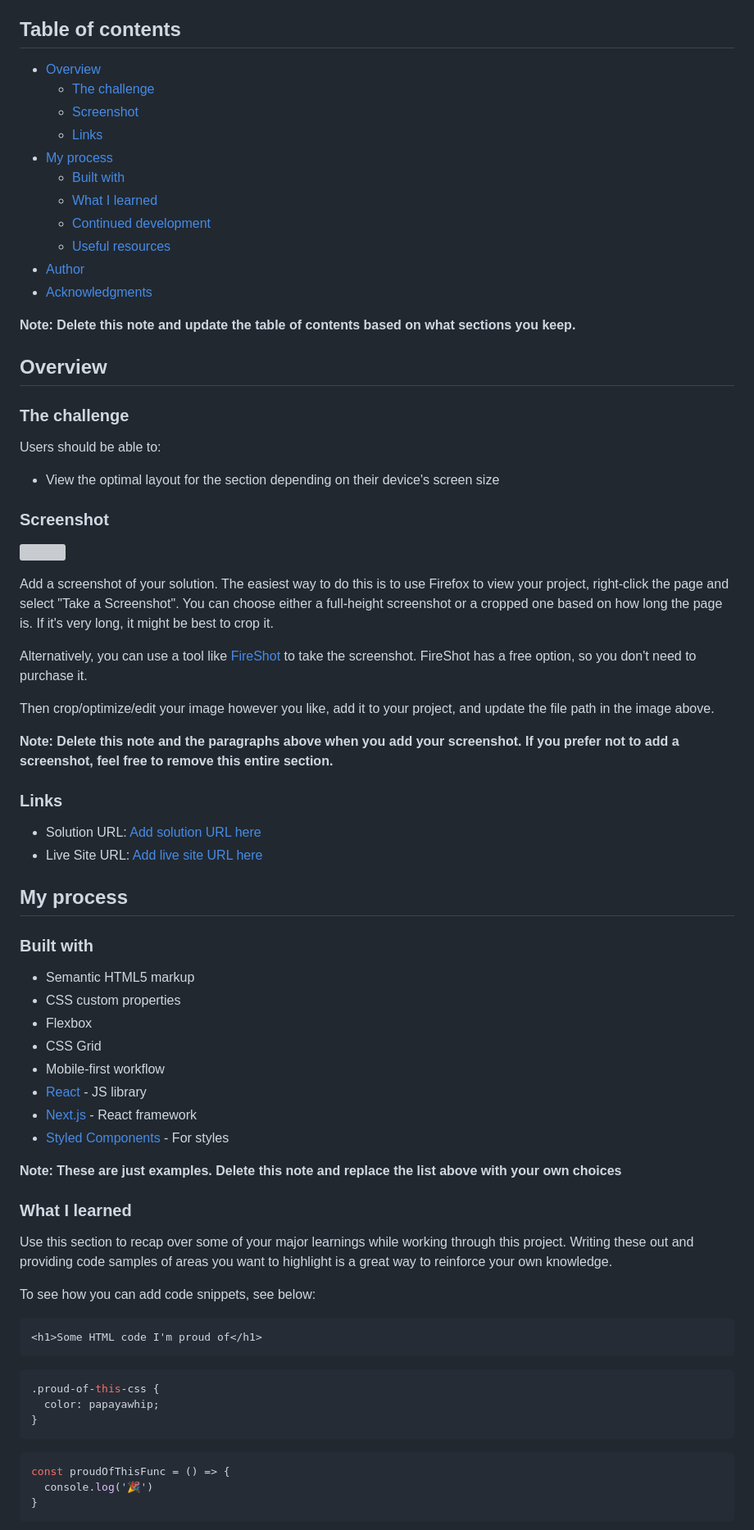
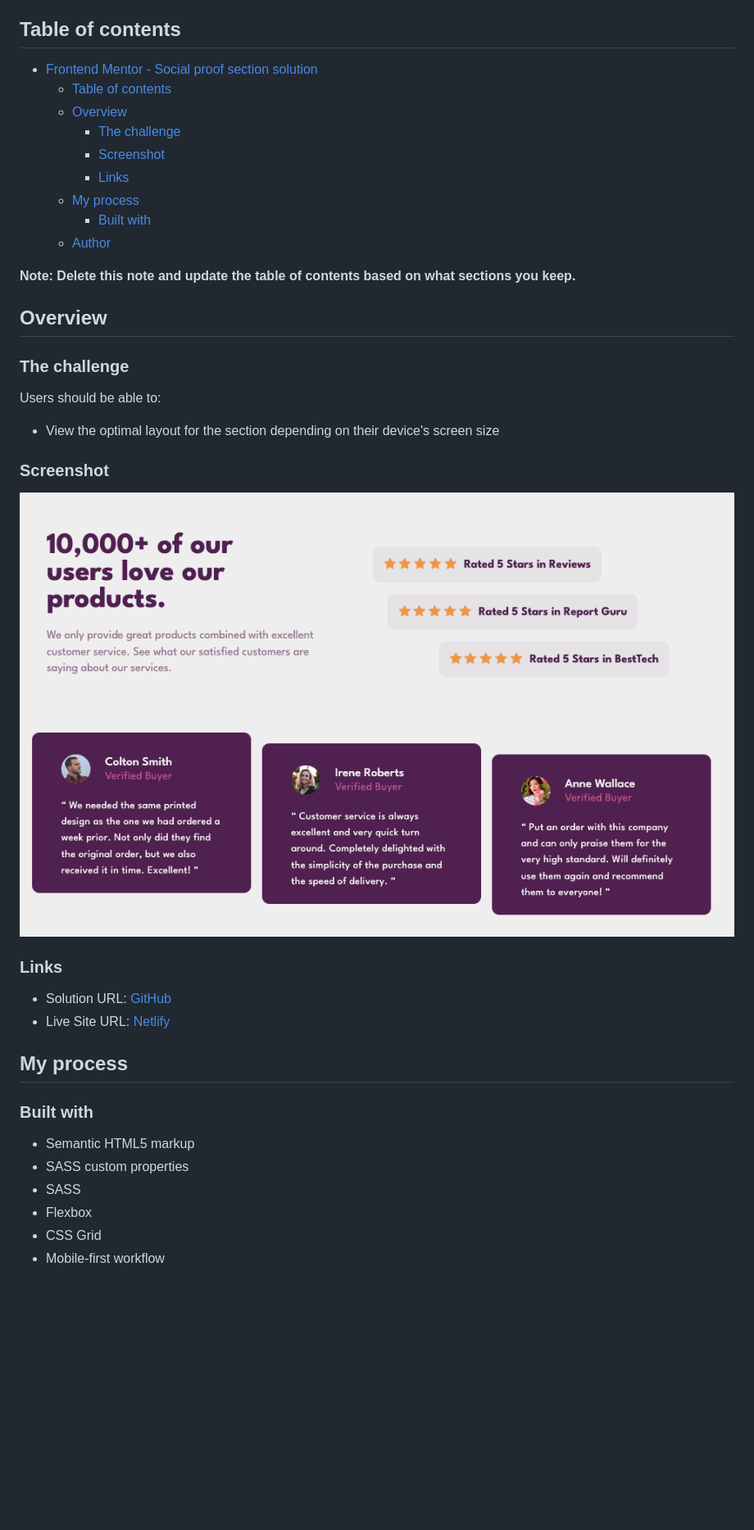
Before and after one commit to BelumS/frontend-mentor-challenges, a Markdown page: social-proof/README-template.md, the part around the change printed below. Shown: that part at 82% size. GitHub-like rendering; pictures changed too: social-proof/images/ss.png (added); blank space fills up the shorter version; grey boxes are pictures that could not be loaded.

Commit message:
feat: updated README

````diff
--- a/social-proof/README-template.md
+++ b/social-proof/README-template.md
@@ -4,17 +4,15 @@ This is a solution to the [Social proof section challenge on Frontend Mentor](ht
 
 ## Table of contents
 
-- [Overview](#overview)
-  - [The challenge](#the-challenge)
-  - [Screenshot](#screenshot)
-  - [Links](#links)
-- [My process](#my-process)
-  - [Built with](#built-with)
-  - [What I learned](#what-i-learned)
-  - [Continued development](#continued-development)
-  - [Useful resources](#useful-resources)
-- [Author](#author)
-- [Acknowledgments](#acknowledgments)
+- [Frontend Mentor - Social proof section solution](#frontend-mentor---social-proof-section-solution)
+  - [Table of contents](#table-of-contents)
+  - [Overview](#overview)
+    - [The challenge](#the-challenge)
+    - [Screenshot](#screenshot)
+    - [Links](#links)
+  - [My process](#my-process)
+    - [Built with](#built-with)
+  - [Author](#author)
 
 **Note: Delete this note and update the table of contents based on what sections you keep.**
 
@@ -28,53 +26,20 @@ Users should be able to:
 
 ### Screenshot
 
-![](./screenshot.jpg)
-
-Add a screenshot of your solution. The easiest way to do this is to use Firefox to view your project, right-click the page and select "Take a Screenshot". You can choose either a full-height screenshot or a cropped one based on how long the page is. If it's very long, it might be best to crop it.
-
-Alternatively, you can use a tool like [FireShot](https://getfireshot.com/) to take the screenshot. FireShot has a free option, so you don't need to purchase it.
-
-Then crop/optimize/edit your image however you like, add it to your project, and update the file path in the image above.
-
-**Note: Delete this note and the paragraphs above when you add your screenshot. If you prefer not to add a screenshot, feel free to remove this entire section.**
+![](./images/ss.png)
 
 ### Links
 
-- Solution URL: [Add solution URL here](https://your-solution-url.com)
-- Live Site URL: [Add live site URL here](https://your-live-site-url.com)
+- Solution URL: [GitHub](https://github.com/BelumS/frontend-mentor-challenges/tree/main/social-proof)
+- Live Site URL: [Netlify](https://gentle-dolphin-5b583f.netlify.app)
 
 ## My process
 
 ### Built with
 
 - Semantic HTML5 markup
-- CSS custom properties
+- SASS custom properties
+- SASS
 - Flexbox
 - CSS Grid
 - Mobile-first workflow
-- [React](https://reactjs.org/) - JS library
-- [Next.js](https://nextjs.org/) - React framework
-- [Styled Components](https://styled-components.com/) - For styles
-
-**Note: These are just examples. Delete this note and replace the list above with your own choices**
-
-### What I learned
-
-Use this section to recap over some of your major learnings while working through this project. Writing these out and providing code samples of areas you want to highlight is a great way to reinforce your own knowledge.
-
-To see how you can add code snippets, see below:
-
-```html
-<h1>Some HTML code I'm proud of</h1>
-```
-```css
-.proud-of-this-css {
-  color: papayawhip;
-}
-```
-```js
-const proudOfThisFunc = () => {
-  console.log('🎉')
-}
-```
-
````
Also changed, not shown: other parts of social-proof/README-template.md (+1 -27 lines).
